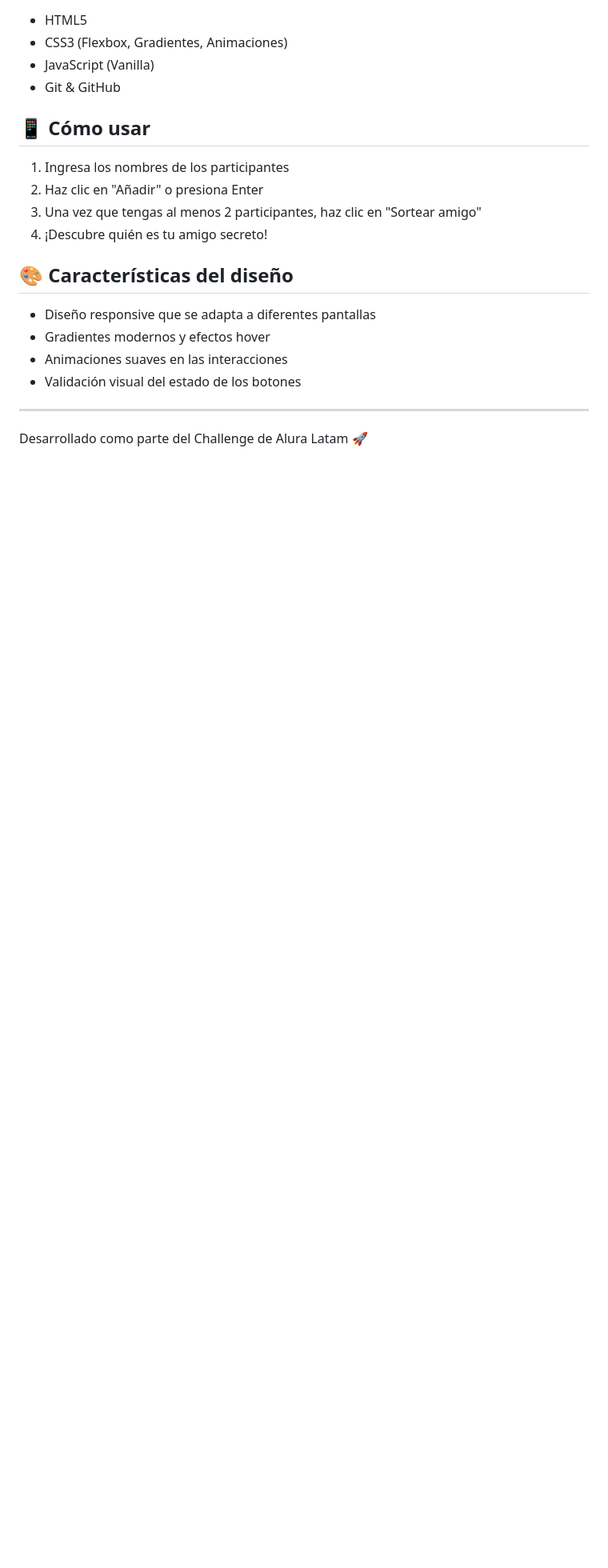
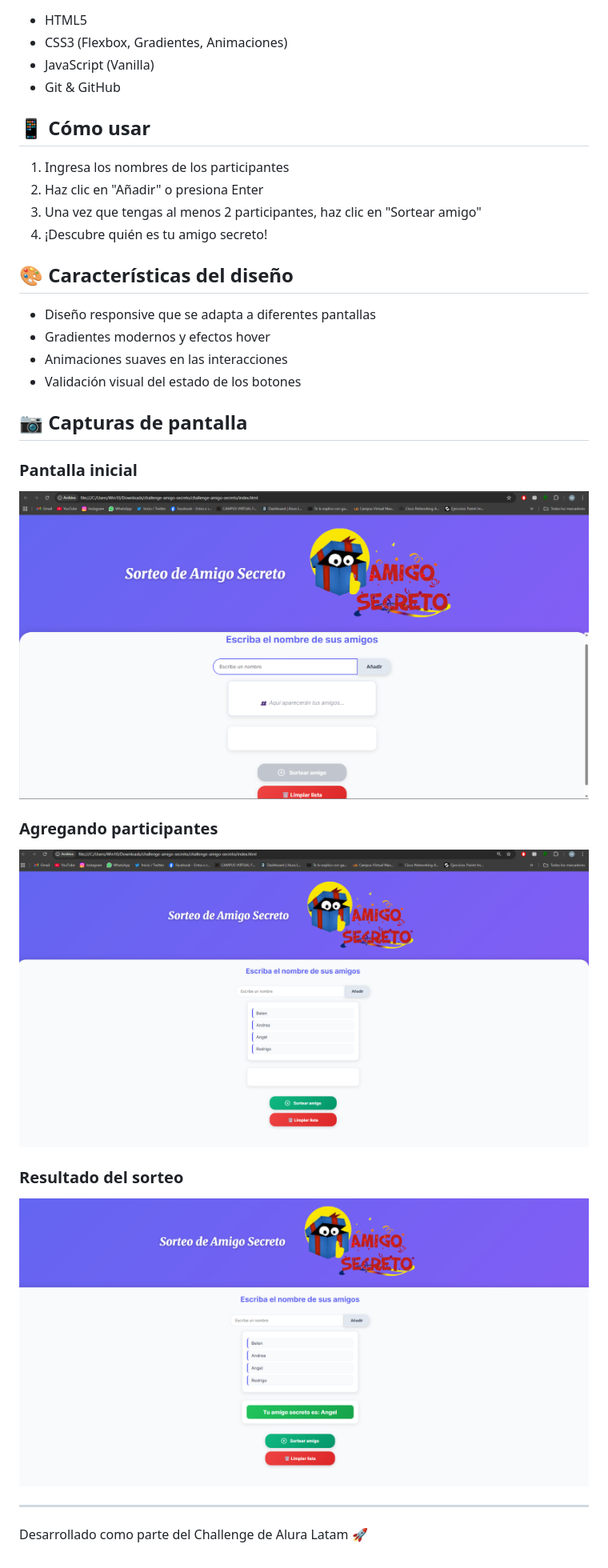
Before and after one commit to BelGonzalezLoto/challenge-amigo-secreto, a Markdown page: README.md, the part around the change. Shown: that part at 80% size. Drawn GitHub-style; pictures changed too: images/agregando-nombres.png (added), images/pantalla-inicial.png (added), images/resultado-sorteo.png (added); blank space fills up the shorter version.

Commit message:
docs: agregar capturas de pantalla al README

```diff
--- a/README.md
+++ b/README.md
@@ -32,6 +32,17 @@ Aplicación web para realizar sorteos de amigo secreto de forma fácil y diverti
 - Animaciones suaves en las interacciones
 - Validación visual del estado de los botones
 
+## 📷 Capturas de pantalla
+
+### Pantalla inicial
+![Pantalla inicial](images/pantalla-inicial.png)
+
+### Agregando participantes
+![Agregando nombres](images/agregando-nombres.png)
+
+### Resultado del sorteo
+![Resultado del sorteo](images/resultado-sorteo.png)
+
 ---
 
 Desarrollado como parte del Challenge de Alura Latam 🚀
```
